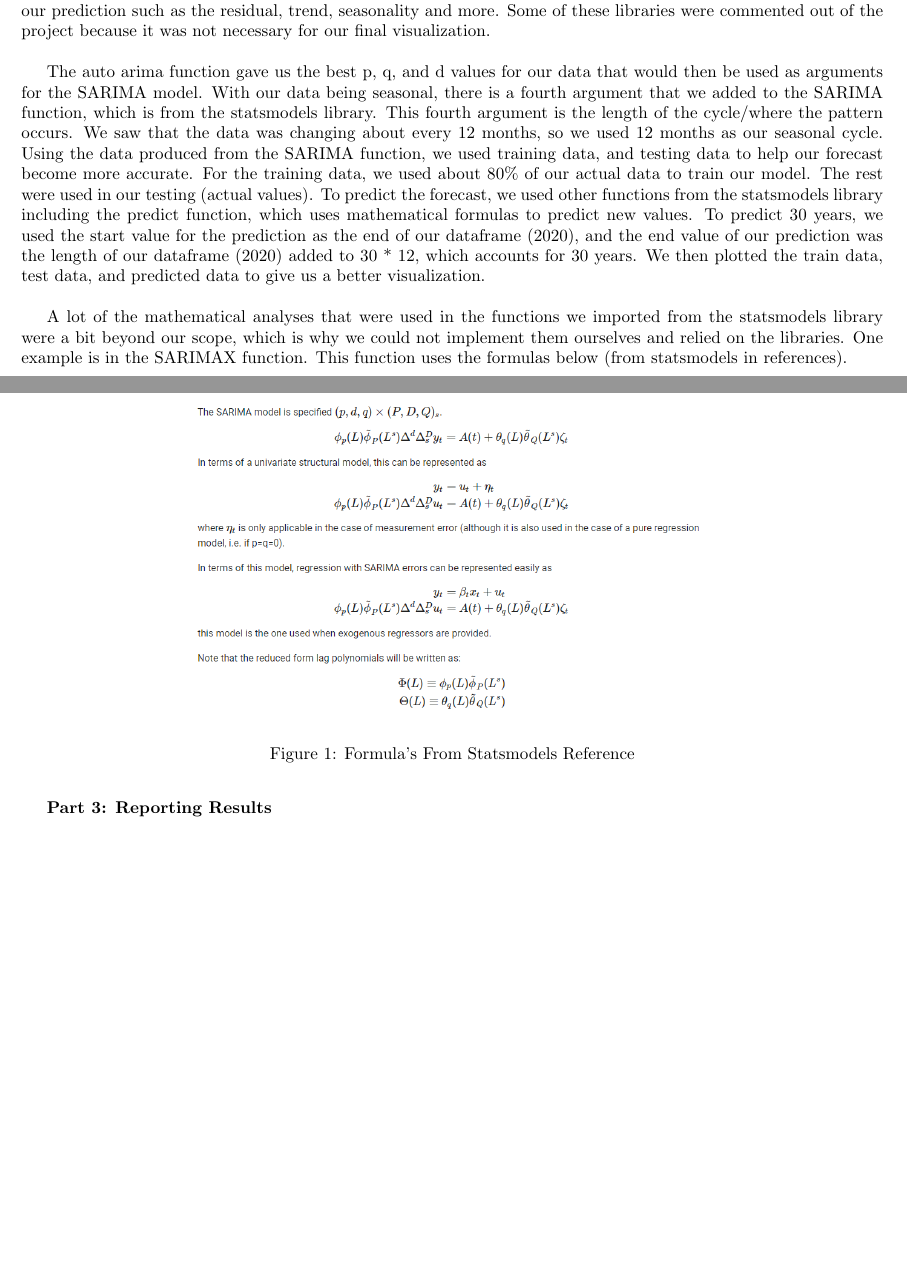
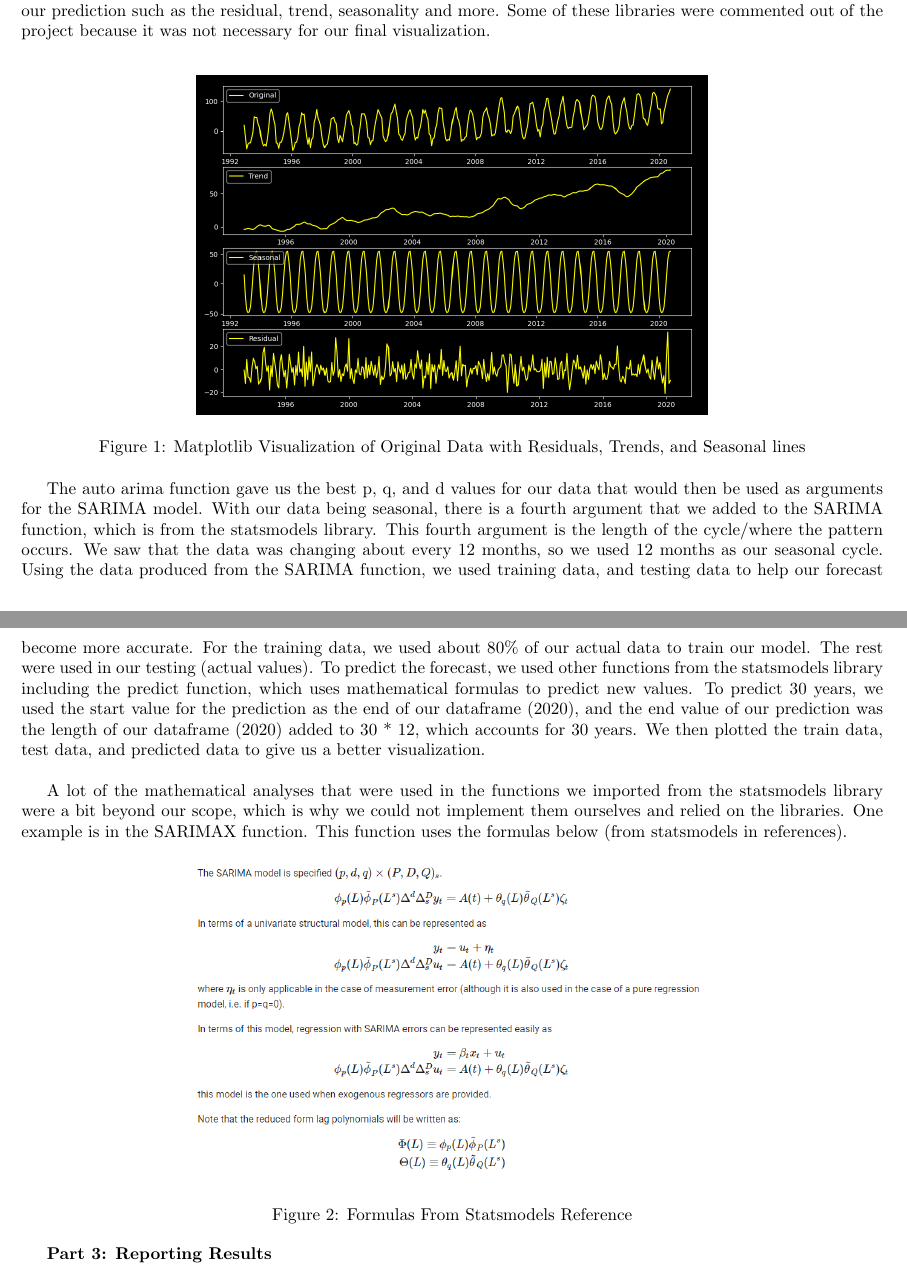
Before and after one commit to rafeerahman/Flooding-Susceptibility-in-Coastal-Regions-of-Vancouver, a LaTeX document (latex/project_report.tex): two parts of pages 3 and 4 of 7, joined at a grey line, cut so that both start at the same text, the shorter picture padded with empty space. Compiled offline with pdfLaTeX.

Commit message:
added pic
addec pic

```diff
--- a/latex/project_report.tex
+++ b/latex/project_report.tex
@@ -57,11 +57,17 @@
 
     \textbf{Sarima Model:}
 
-    \hspace{\parindent}SARIMA, also known as Seasonal Auto Regressive Integrated Moving Average, is a type of time series model that is used for analyzing and forecasting time series data. The sarima model is similar to ‘AR’, ‘MA’, and ‘ARIMA’ models, and uses the same techniques with some variation. Autoregression means that the model uses a dependent relationship between an observation and lagged observations. Lagged observations are a way that time series models are forecasted. Given a time t, the approach is to predict the value at the next time, t + 1, while given the previous time t - 1. The ‘I’, integrated, is an approach that takes the difference of observations to make the time series data stationary. The ‘MA’, moving average, depends on the observations and the residual errors of a moving average model. In our data visualization, we saw that the sea level anomaly looked seasonal, meaning that at certain periods of time, there is an increase or decrease in sea level, hence why we used SARIMA.  The X at the end of 'SARIMAX' stands for exogenous factors, but we ignored that in our model. \\
+    \hspace{\parindent}SARIMA, also known as Seasonal Auto Regressive Integrated Moving Average, is a type of time series model that is used for analyzing and forecasting time series data. The sarima model is similar to ‘AR’, ‘MA’, and ‘ARIMA’ models, and uses the same techniques with some variation. Autoregression means that the model uses a dependent relationship between an observation and lagged observations. Lagged observations are a way that time series models are forecasted. Given a time t, the approach is to predict the value at the next time, t + 1, while given the previous time t - 1. The ‘I’, integrated, is an approach that takes the difference of observations to make the time series data stationary. The ‘MA’, moving average, depends on the observations and the residual errors of a moving average model. In our data visualization, we saw that the sea level anomaly looked seasonal, meaning that at certain periods of time, there is an increase or decrease in sea level, hence why we used SARIMA. The X at the end of 'SARIMAX' stands for exogenous factors, but we ignored that in our model. \\
 
     In ARIMA modelling, we use three main arguments. These are known as p, q and d. The p is the number of lags, the d is known as the degree of differencing, and the q is the window/timeframe we are taking the averages from. In statistical practice of ARIMA modelling, we determine whether or not the data is stationary (i.e moving averages are the same). In python, we did this using the Dickey Fuller Test using a built-in function from the statsmodels library called adfuller, which gave us various statistics including the p-value. We also did an ARIMA model simulation to determine the p, q, and d values, using the function auto\_arima from the pmdarima library. In regular statistical practice, to do this test on our own we would look at the autocorrelation, and partial autocorrelation of the data but that was a bit more complex. \\
 
     To build the SARIMA model, some data extrapolation was done. First, we converted the decimal years to datetime values and wrote them into a new csv file. We also combined the topex and jason satellite data into one. We then condensed the data using pandas, which only took the maximum sea level value for one month and also removed duplicate dates. This made the datetime frequency monthly so that the SARIMA, matplot, and auto arima functions could understand it. In some parts, we used matplotlib which helped visualize the techniques that were required for our prediction such as the residual, trend, seasonality and more. Some of these libraries were commented out of the project because it was not necessary for our final visualization. \\
+
+    \begin{figure}[h]
+        \centering
+        \includegraphics[width=300pt]{MatplotVisualization.png}
+        \caption{Matplotlib Visualization of Original Data with Residuals, Trends, and Seasonal lines}
+    \end{figure}
 
     The auto arima function gave us the best p, q, and d values for our data that would then be used as arguments for the SARIMA model. With our data being seasonal, there is a fourth argument that we added to the SARIMA function, which is from the statsmodels library. This fourth argument is the length of the cycle/where the pattern occurs. We saw that the data was changing about every 12 months, so we used 12 months as our seasonal cycle. Using the data produced from the SARIMA function, we used training data, and testing data to help our forecast become more accurate. For the training data, we used about 80\% of our actual data to train our model. The rest were used in our testing (actual values). To predict the forecast, we used other functions from the statsmodels library including the predict function, which uses mathematical formulas to predict new values. To predict 30 years, we used the start value for the prediction as the end of our dataframe (2020), and the end value of our prediction was the length of our dataframe (2020) added to 30 * 12, which accounts for 30 years. We then plotted the train data, test data, and predicted data to give us a better visualization. \\
 
@@ -70,5 +76,5 @@
     \begin{figure}[h]
         \centering
         \includegraphics[width=300pt]{sarima_equations.png}
-        \caption{Formula's From Statsmodels Reference}
+        \caption{Formulas From Statsmodels Reference}
     \end{figure}
```
Also changed, not shown: latex/MatplotVisualization.png (added), latex/project_report.tex (3 more changed lines).
